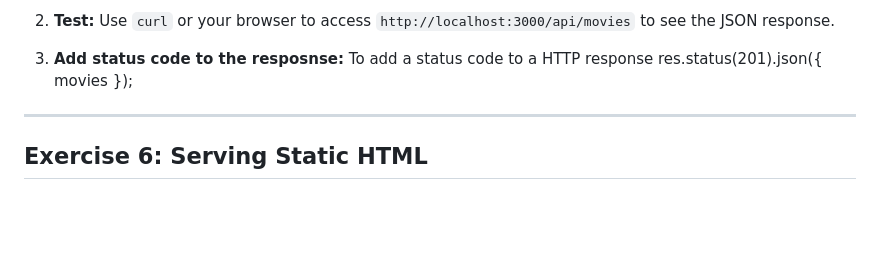
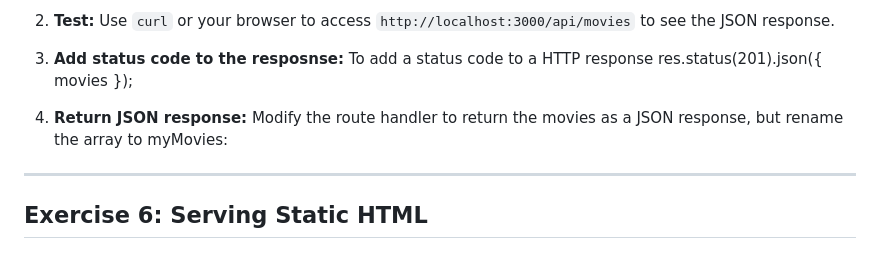
Before and after one commit to Data-Rep-MERN-Application/lab_five, a Markdown page: README.md, the part around the change. GitHub-like rendering; blank space fills up the shorter version.

```diff
--- a/README.md
+++ b/README.md
@@ -173,6 +173,8 @@ Create a route `/api/movies` that returns a list of movie objects in JSON format
 
 3. **Add status code to the resposnse:**
 To add a status code to a HTTP response res.status(201).json({ movies });
+
+4. **Return JSON response:** Modify the route handler to return the movies as a JSON response, but rename the array to myMovies:
 ---
 
 ## Exercise 6: Serving Static HTML
```
